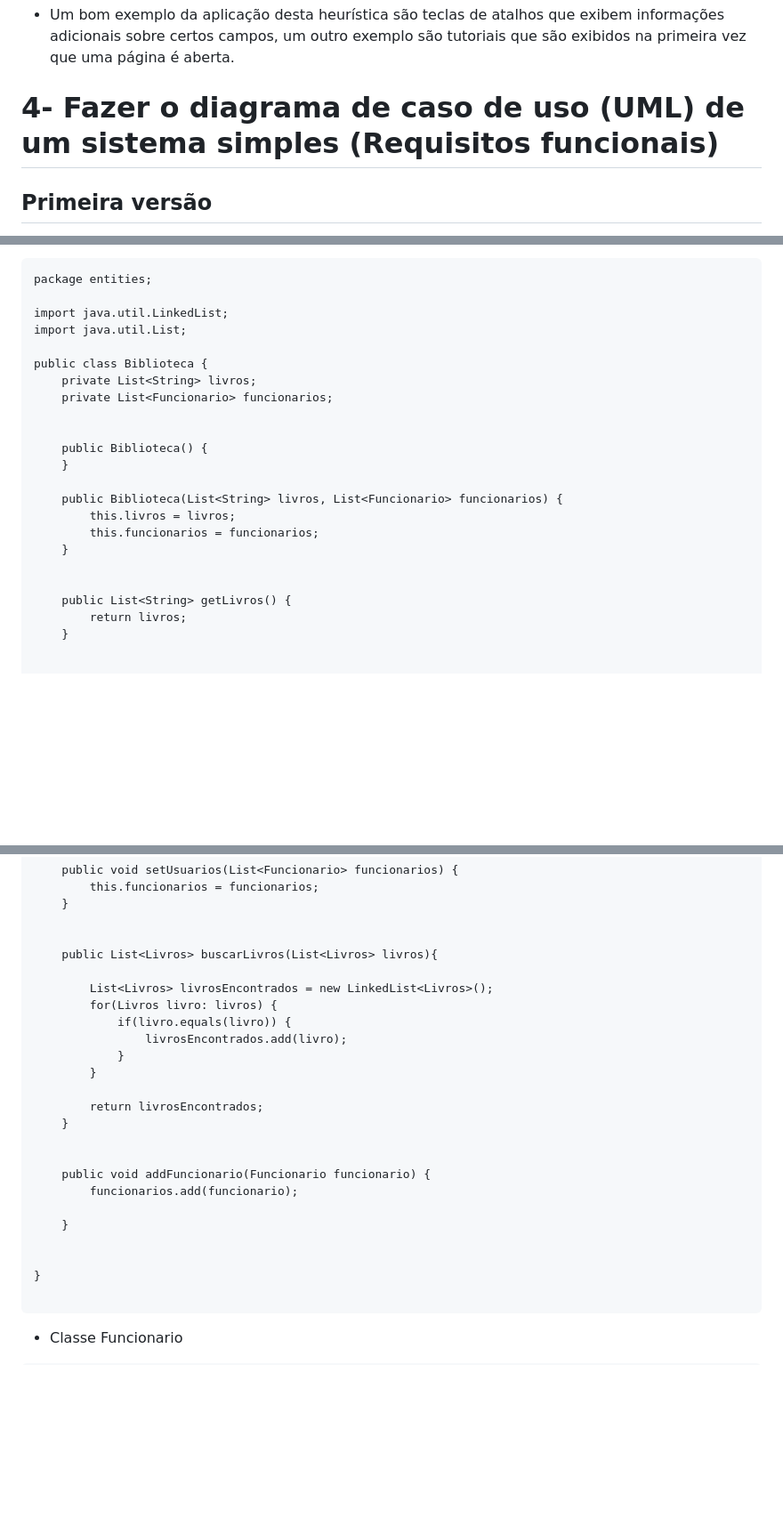
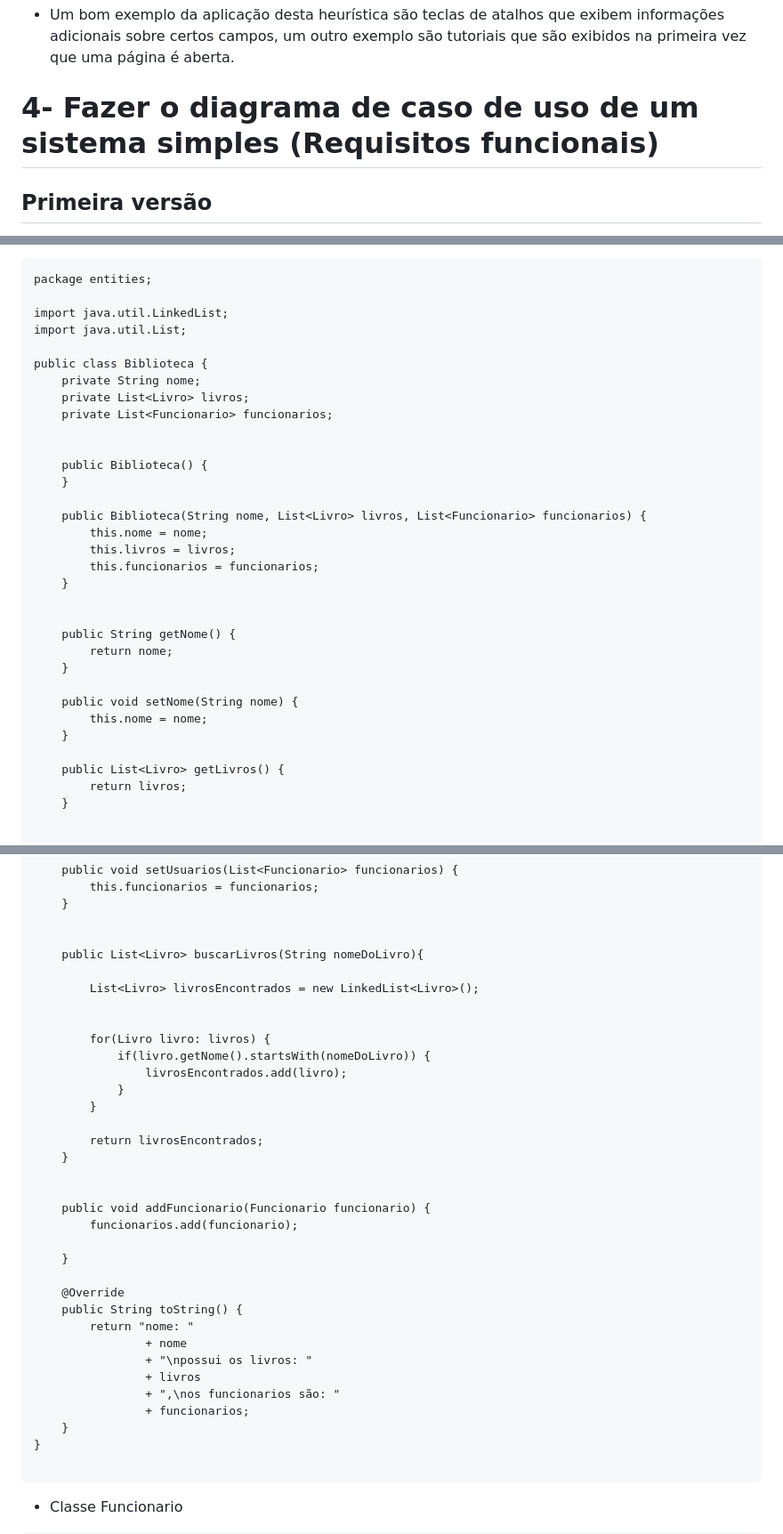
Before and after one commit to gilvaneamaro/bertoti, a Markdown page: Engenharia de Software/README.md, 3 parts joined by grey strips. Shown at 89% size. Rendered like a GitHub page; folded sections open; blank space fills up the shorter version.

````diff
--- a/Engenharia de Software/README.md
+++ b/Engenharia de Software/README.md
@@ -62,7 +62,7 @@ Desvantagens: dificulade em administrar multiplos serviços, tempo de resposta d
 - Um bom exemplo da aplicação desta heurística são teclas de atalhos que exibem informações adicionais sobre certos campos, um outro exemplo são tutoriais que são exibidos na primeira vez que uma página é aberta.
 
 
-# 4- Fazer o diagrama de caso de uso (UML) de um sistema simples (Requisitos funcionais)
+# 4- Fazer o diagrama de caso de uso de um sistema simples (Requisitos funcionais)
 ## Primeira versão
 ![DiagramaBiblioteca drawio](https://github.com/gilvaneamaro/bertoti/assets/121205315/58288615-5538-4a1b-9695-a0d0afd2f0ba)
 
@@ -93,20 +93,30 @@ import java.util.LinkedList;
 import java.util.List;
 
 public class Biblioteca {
-	private List<String> livros;
+	private String nome;
+	private List<Livro> livros;
 	private List<Funcionario> funcionarios;
 
 
 	public Biblioteca() {
 	}
 
-	public Biblioteca(List<String> livros, List<Funcionario> funcionarios) {
+	public Biblioteca(String nome, List<Livro> livros, List<Funcionario> funcionarios) {
+		this.nome = nome;
 		this.livros = livros;
 		this.funcionarios = funcionarios;
 	}
 
 
-	public List<String> getLivros() {
+	public String getNome() {
+		return nome;
+	}
+
+	public void setNome(String nome) {
+		this.nome = nome;
+	}
+
+	public List<Livro> getLivros() {
 		return livros;
 	}
 
@@ -126,11 +136,13 @@ public class Biblioteca {
 	}
 
 
-	public List<Livros> buscarLivros(List<Livros> livros){
+	public List<Livro> buscarLivros(String nomeDoLivro){
 
-		List<Livros> livrosEncontrados = new LinkedList<Livros>();
-		for(Livros livro: livros) {
-			if(livro.equals(livro)) {
+		List<Livro> livrosEncontrados = new LinkedList<Livro>();
+
+
+		for(Livro livro: livros) {
+			if(livro.getNome().startsWith(nomeDoLivro)) {
 				livrosEncontrados.add(livro);
 			}
 		}
@@ -144,7 +156,15 @@ public class Biblioteca {
 
 	}
 
-
+	@Override
+	public String toString() {
+		return "nome: "
+				+ nome
+				+ "\npossui os livros: "
+				+ livros
+				+ ",\nos funcionarios são: "
+				+ funcionarios;
+	}
 }
 
 ```
````
Also changed, not shown: other parts of Engenharia de Software/README.md (+20 -15 lines).
